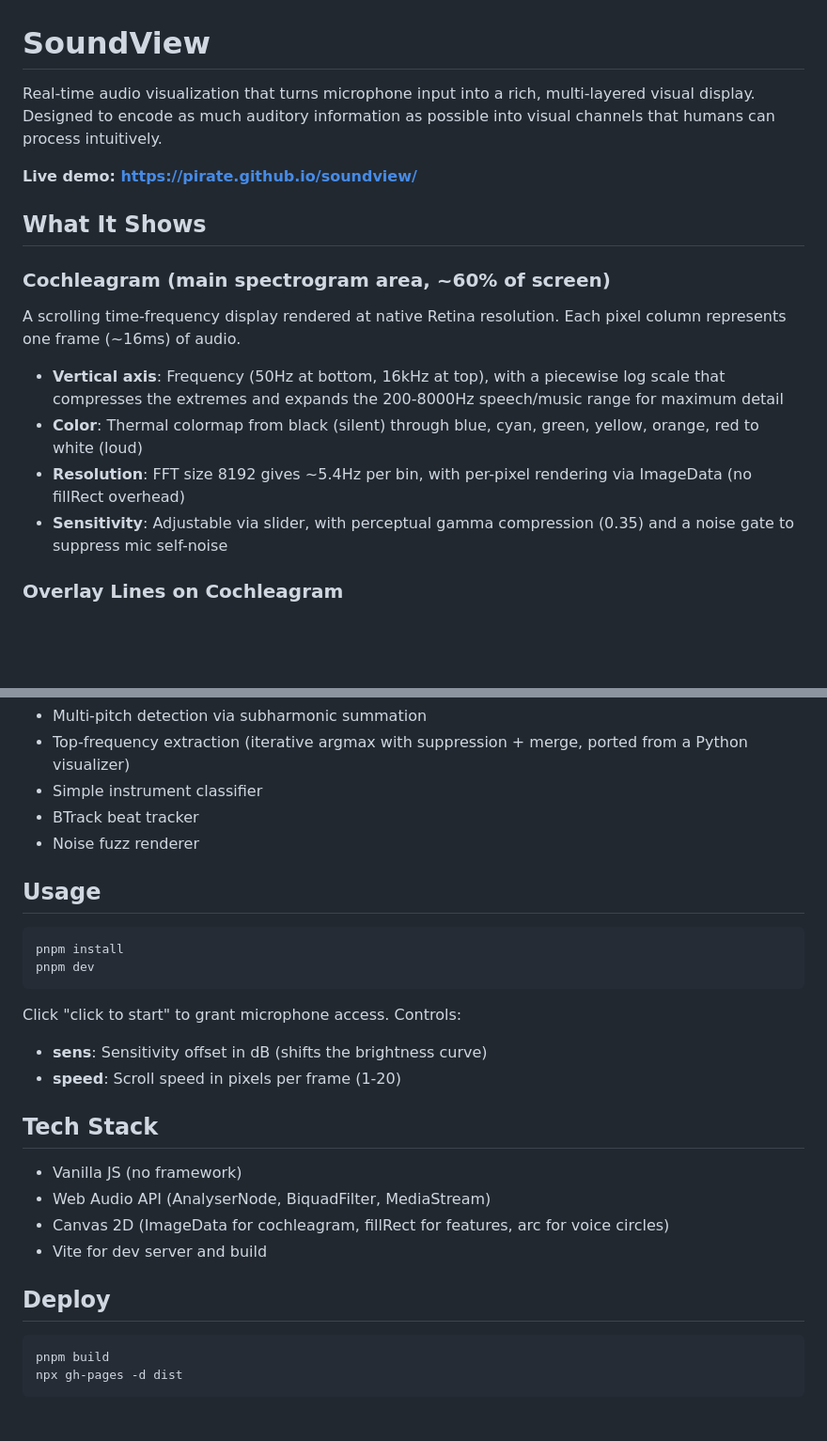
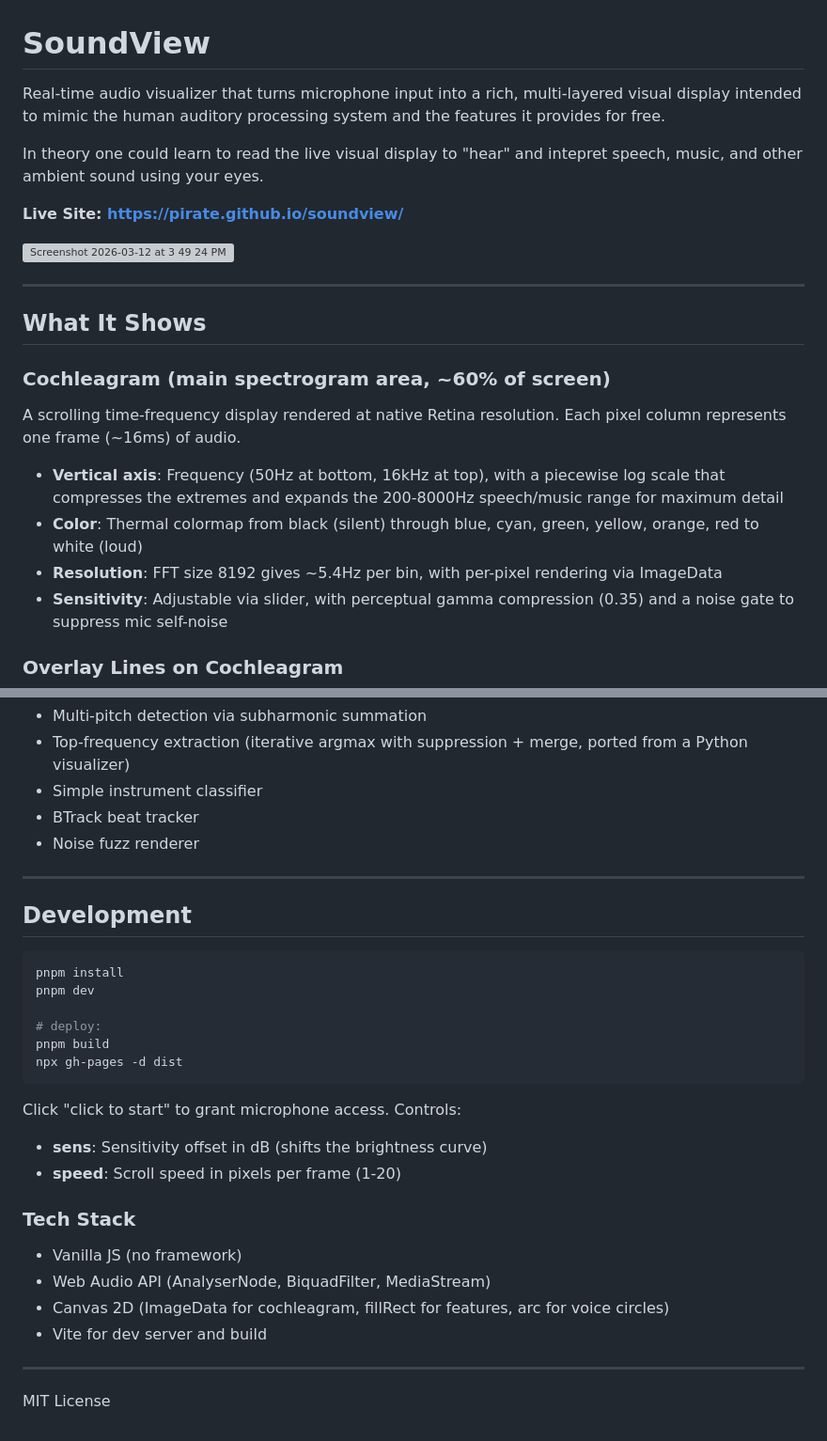
Before and after one commit to pirate/soundview, a Markdown page: README.md, 2 parts joined by grey strips. Shown at 94% size. Drawn GitHub-style; blank space fills up the shorter version; grey boxes are pictures that could not be loaded.

````diff
--- a/README.md
+++ b/README.md
@@ -1,8 +1,14 @@
 # SoundView
 
-Real-time audio visualization that turns microphone input into a rich, multi-layered visual display. Designed to encode as much auditory information as possible into visual channels that humans can process intuitively.
+Real-time audio visualizer that turns microphone input into a rich, multi-layered visual display intended to mimic the human auditory processing system and the features it provides for free.
 
-**Live demo: https://pirate.github.io/soundview/**
+In theory one could learn to read the live visual display to "hear" and intepret speech, music, and other ambient sound using your eyes.
+
+**Live Site: https://pirate.github.io/soundview/**
+
+<img width="3101" height="1735" alt="Screenshot 2026-03-12 at 3 49 24 PM" src="https://github.com/user-attachments/assets/351c893e-4f77-4f40-bfcd-395d5518fc0c" />
+
+---
 
 ## What It Shows
 
@@ -11,7 +17,7 @@ A scrolling time-frequency display rendered at native Retina resolution. Each pi
 
 - **Vertical axis**: Frequency (50Hz at bottom, 16kHz at top), with a piecewise log scale that compresses the extremes and expands the 200-8000Hz speech/music range for maximum detail
 - **Color**: Thermal colormap from black (silent) through blue, cyan, green, yellow, orange, red to white (loud)
-- **Resolution**: FFT size 8192 gives ~5.4Hz per bin, with per-pixel rendering via ImageData (no fillRect overhead)
+- **Resolution**: FFT size 8192 gives ~5.4Hz per bin, with per-pixel rendering via ImageData
 - **Sensitivity**: Adjustable via slider, with perceptual gamma compression (0.35) and a noise gate to suppress mic self-noise
 
 ### Overlay Lines on Cochleagram
@@ -135,27 +141,30 @@ Also contains:
 - BTrack beat tracker
 - Noise fuzz renderer
 
-## Usage
+---
+
+## Development
 
 ```bash
 pnpm install
 pnpm dev
+
+# deploy:
+pnpm build
+npx gh-pages -d dist
 ```
 
 Click "click to start" to grant microphone access. Controls:
 - **sens**: Sensitivity offset in dB (shifts the brightness curve)
 - **speed**: Scroll speed in pixels per frame (1-20)
 
-## Tech Stack
+### Tech Stack
 
 - Vanilla JS (no framework)
 - Web Audio API (AnalyserNode, BiquadFilter, MediaStream)
 - Canvas 2D (ImageData for cochleagram, fillRect for features, arc for voice circles)
 - Vite for dev server and build
 
-## Deploy
+---
 
-```bash
-pnpm build
-npx gh-pages -d dist
-```
+MIT License
````
